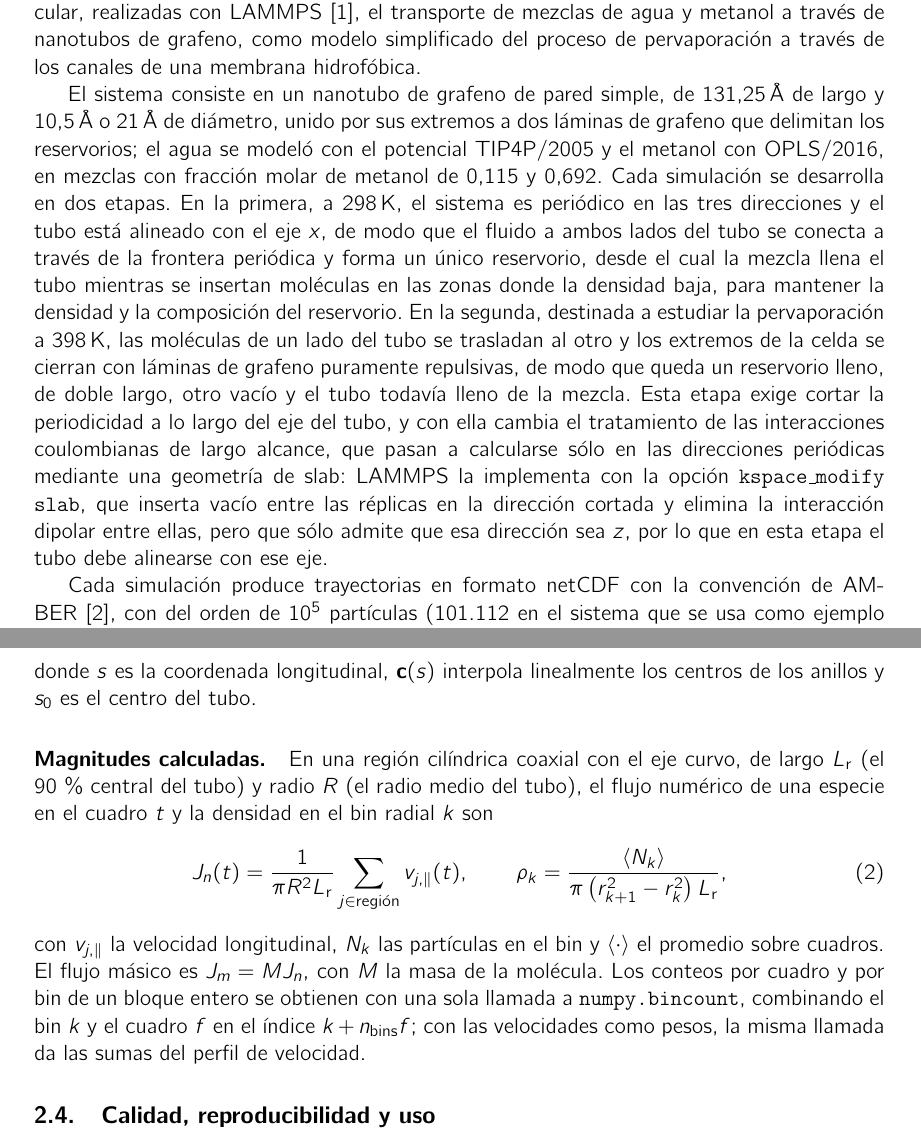
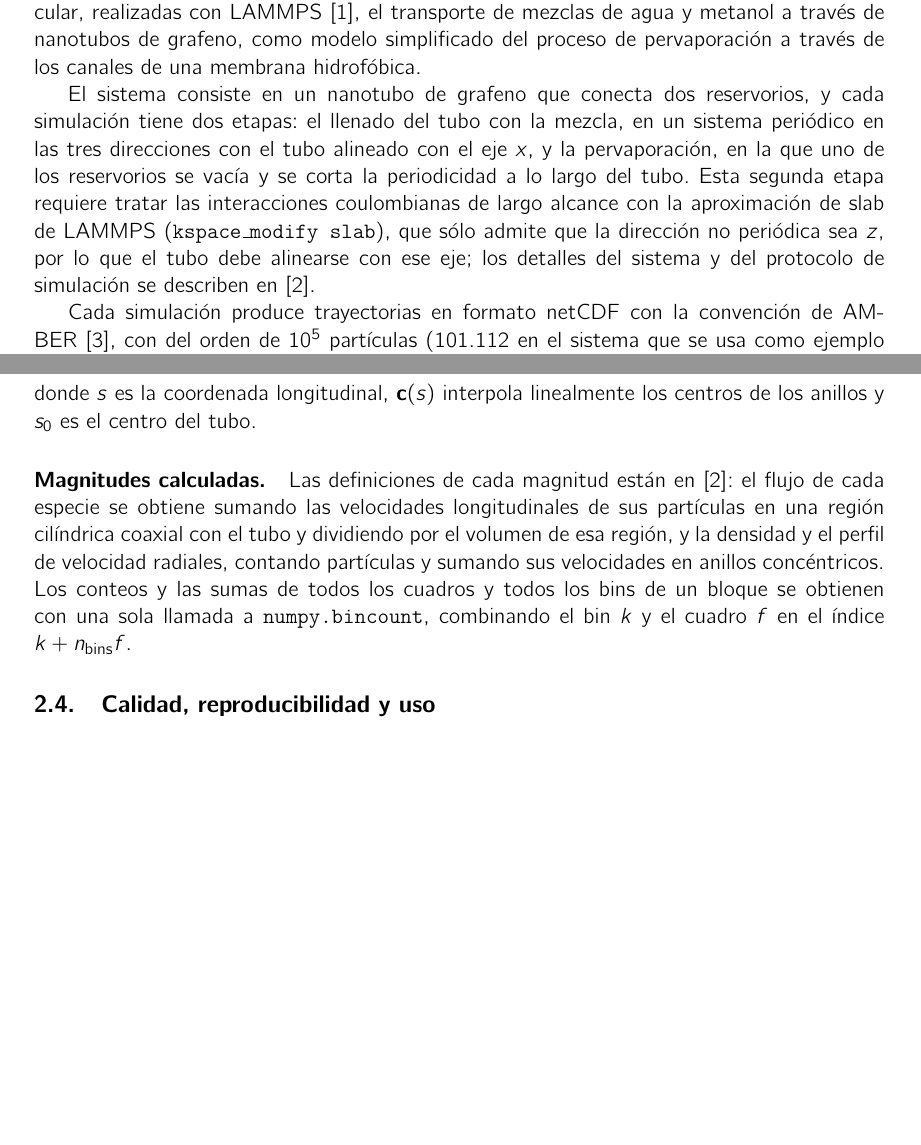
Before and after one commit to santiagomosca/flujo_nt, a LaTeX document (memoria/memoria.tex): two parts of pages 1 and 4 of 7, joined at a grey line, cut so that both start at the same text, the shorter picture padded with empty space. Compiled offline with pdfLaTeX.

Commit message:
Acorta la introducción y la sección de algoritmos de la memoria
- Introducción: descripción del sistema reducida a lo que explica el uso
  del eje z, con remisión al artículo para los detalles
- Algoritmos: magnitudes calculadas descritas en prosa, sin la ecuación de
  flujo y densidad; se conserva la de la corrección del tubo

```diff
--- a/memoria/memoria.tex
+++ b/memoria/memoria.tex
@@ -98,29 +98,16 @@ mezclas de agua y metanol a través de nanotubos de grafeno, como modelo
 simplificado del proceso de pervaporación a través de los canales de una
 membrana hidrofóbica.
 
-El sistema consiste en un nanotubo de grafeno de pared simple, de
-\SI{131.25}{\angstrom} de largo y \SI{10.5}{\angstrom} o
-\SI{21}{\angstrom} de diámetro, unido por sus extremos a dos láminas de
-grafeno que delimitan los reservorios; el agua se modeló con el potencial
-TIP4P/2005 y el metanol con OPLS/2016, en mezclas con fracción molar de
-metanol de \num{0.115} y \num{0.692}. Cada simulación se desarrolla en dos
-etapas. En la primera, a \SI{298}{\kelvin}, el sistema es periódico en las
-tres direcciones y el tubo está alineado con el eje $x$, de modo que el
-fluido a ambos lados del tubo se conecta a través de la frontera periódica y
-forma un único reservorio, desde el cual la mezcla llena el tubo mientras se
-insertan moléculas en las zonas donde la densidad baja, para mantener la
-densidad y la composición del reservorio. En la segunda, destinada a estudiar
-la pervaporación a \SI{398}{\kelvin}, las moléculas de un lado del tubo se
-trasladan al otro y los extremos de la celda se cierran con láminas de
-grafeno puramente repulsivas, de modo que queda un reservorio lleno, de
-doble largo, otro vacío y el tubo todavía lleno de la mezcla. Esta etapa
-exige cortar la periodicidad a lo largo del eje del tubo, y con ella cambia
-el tratamiento de las interacciones coulombianas de largo alcance, que pasan
-a calcularse sólo en las direcciones periódicas mediante una geometría de
-slab: LAMMPS la implementa con la opción \texttt{kspace\_modify slab}, que
-inserta vacío entre las réplicas en la dirección cortada y elimina la
-interacción dipolar entre ellas, pero que sólo admite que esa dirección sea
-$z$, por lo que en esta etapa el tubo debe alinearse con ese eje.
+El sistema consiste en un nanotubo de grafeno que conecta dos reservorios, y
+cada simulación tiene dos etapas: el llenado del tubo con la mezcla, en un
+sistema periódico en las tres direcciones con el tubo alineado con el eje
+$x$, y la pervaporación, en la que uno de los reservorios se vacía y se corta
+la periodicidad a lo largo del tubo. Esta segunda etapa requiere tratar las
+interacciones coulombianas de largo alcance con la aproximación de slab de
+LAMMPS (\texttt{kspace\_modify slab}), que sólo admite que la dirección no
+periódica sea $z$, por lo que el tubo debe alinearse con ese eje; los
+detalles del sistema y del protocolo de simulación se describen
+en~\cite{mosca2025}.
 
 Cada simulación produce trayectorias en formato netCDF con la convención de
 AMBER~\cite{amber_netcdf}, con del orden de $10^5$ partículas (\num{101112}
@@ -318,23 +299,15 @@ las partículas se refieren luego al eje curvo:
 donde $s$ es la coordenada longitudinal, $\mathbf{c}(s)$ interpola
 linealmente los centros de los anillos y $s_0$ es el centro del tubo.
 
-\paragraph{Magnitudes calculadas.} En una región cilíndrica coaxial con el
-eje curvo, de largo $L_\text{r}$ (el 90\,\% central del tubo) y radio $R$ (el
-radio medio del tubo), el flujo numérico de una especie en el cuadro $t$ y
-la densidad en el bin radial $k$ son
-\begin{equation}
-    J_n(t) = \frac{1}{\pi R^2 L_\text{r}} \sum_{j \in \text{región}}
-             v_{j,\parallel}(t), \qquad
-    \rho_k = \frac{\langle N_k \rangle}{\pi \left(r_{k+1}^2 - r_k^2\right)
-             L_\text{r}},
-\end{equation}
-con $v_{j,\parallel}$ la velocidad longitudinal, $N_k$ las partículas en el
-bin y $\langle\cdot\rangle$ el promedio sobre cuadros. El flujo másico es
-$J_m = M J_n$, con $M$ la masa de la molécula. Los conteos por cuadro y por
-bin de un bloque entero se obtienen con una sola llamada a
+\paragraph{Magnitudes calculadas.} Las definiciones de cada magnitud están
+en~\cite{mosca2025}: el flujo de cada especie se obtiene sumando las
+velocidades longitudinales de sus partículas en una región cilíndrica
+coaxial con el tubo y dividiendo por el volumen de esa región, y la densidad
+y el perfil de velocidad radiales, contando partículas y sumando sus
+velocidades en anillos concéntricos. Los conteos y las sumas de todos los
+cuadros y todos los bins de un bloque se obtienen con una sola llamada a
 \texttt{numpy.bincount}, combinando el bin $k$ y el cuadro $f$ en el índice
-$k + n_\text{bins} f$; con las velocidades como pesos, la misma llamada da
-las sumas del perfil de velocidad.
+$k + n_\text{bins} f$.
 
 \subsection{Calidad, reproducibilidad y uso}
 
```
Also changed, not shown: memoria/memoria.tex (12 more changed lines).
